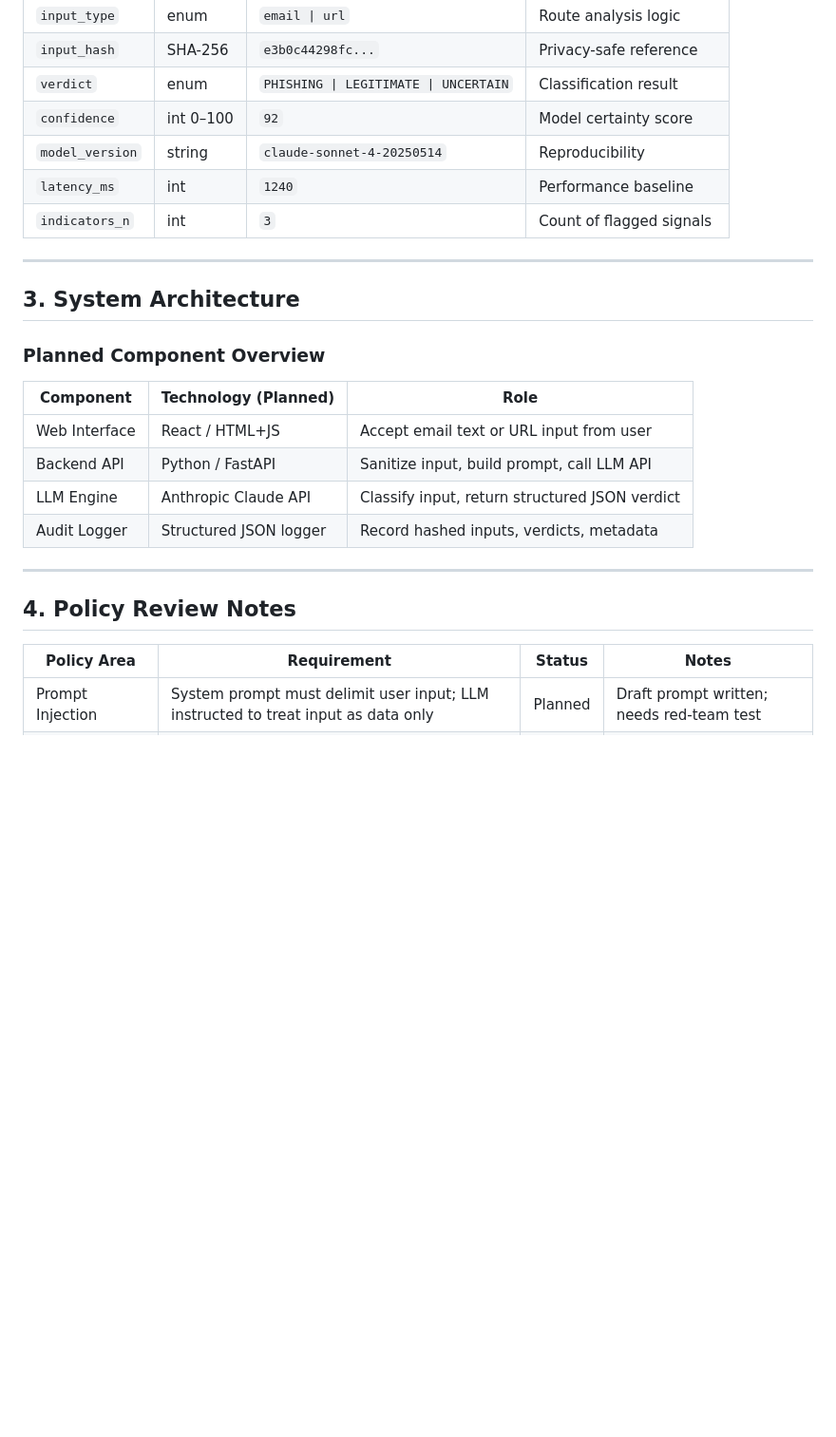
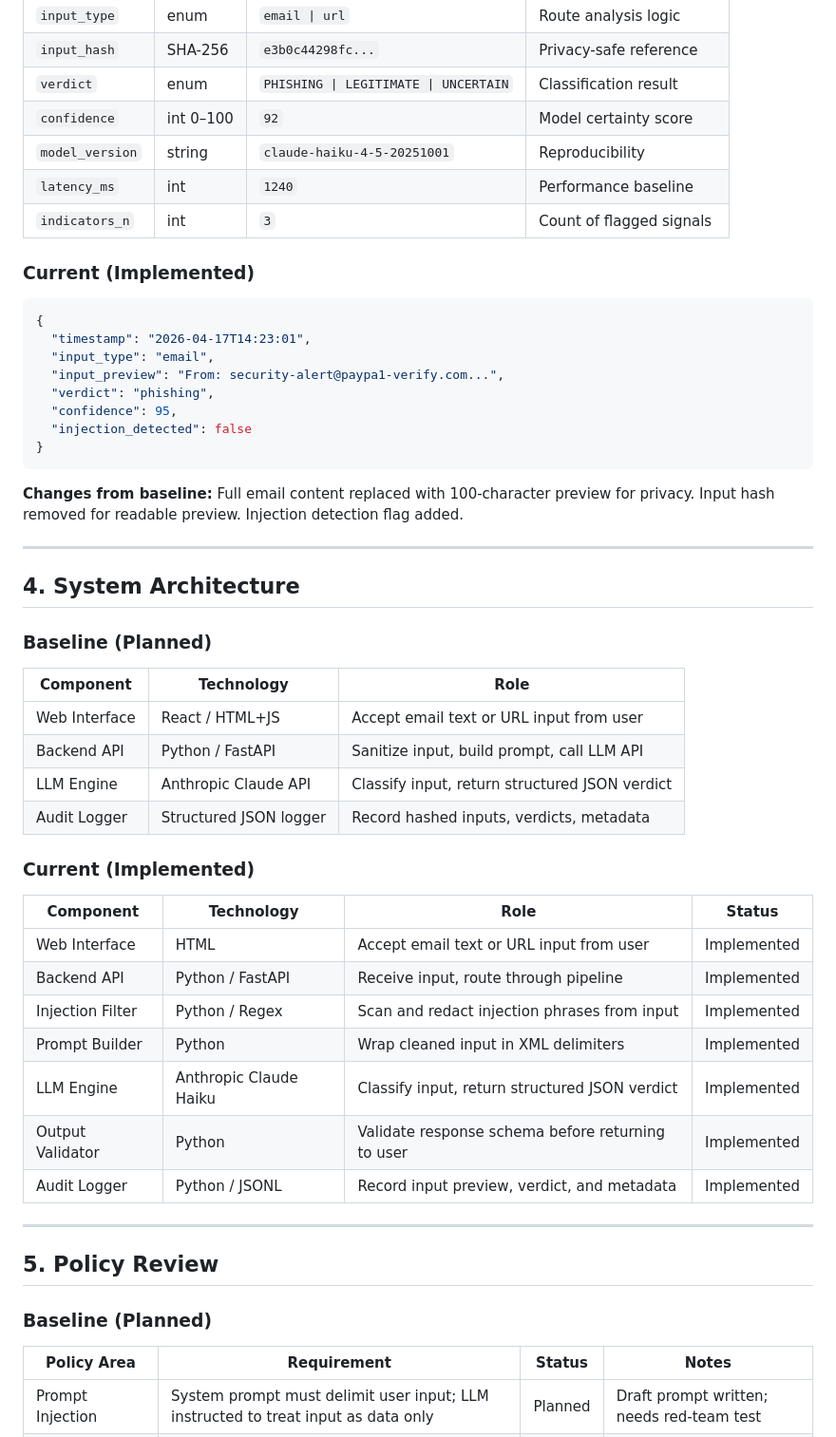
Before and after one commit to jsb58p/Comp_Sci_361_Phishender, a Markdown page: docs/baseline_condition.md, the part around one of its changes. Shown at 95% size. GitHub-like rendering; blank space fills up the shorter version.

````diff
--- a/docs/baseline_condition.md
+++ b/docs/baseline_condition.md
@@ -41,29 +93,58 @@ Each API call will be logged (excluding raw email body for privacy). The schema
 | `input_hash` | SHA-256 | `e3b0c44298fc...` | Privacy-safe reference |
 | `verdict` | enum | `PHISHING \| LEGITIMATE \| UNCERTAIN` | Classification result |
 | `confidence` | int 0–100 | `92` | Model certainty score |
-| `model_version` | string | `claude-sonnet-4-20250514` | Reproducibility |
+| `model_version` | string | `claude-haiku-4-5-20251001` | Reproducibility |
 | `latency_ms` | int | `1240` | Performance baseline |
 | `indicators_n` | int | `3` | Count of flagged signals |
 
+### Current (Implemented)
+
+```json
+{
+  "timestamp": "2026-04-17T14:23:01",
+  "input_type": "email",
+  "input_preview": "From: security-alert@paypa1-verify.com...",
+  "verdict": "phishing",
+  "confidence": 95,
+  "injection_detected": false
+}
+```
+
+**Changes from baseline:** Full email content replaced with 100-character preview for privacy. Input hash removed for readable preview. Injection detection flag added.
+
 ---
 
-## 3. System Architecture
+## 4. System Architecture
 
-### Planned Component Overview
+### Baseline (Planned)
 
-| Component | Technology (Planned) | Role |
-|---|---|---|
+| Component | Technology | Role |
+|-----------|------------|------|
 | Web Interface | React / HTML+JS | Accept email text or URL input from user |
 | Backend API | Python / FastAPI | Sanitize input, build prompt, call LLM API |
 | LLM Engine | Anthropic Claude API | Classify input, return structured JSON verdict |
 | Audit Logger | Structured JSON logger | Record hashed inputs, verdicts, metadata |
 
+### Current (Implemented)
+
+| Component | Technology | Role | Status |
+|-----------|------------|------|--------|
+| Web Interface | HTML | Accept email text or URL input from user | Implemented |
+| Backend API | Python / FastAPI | Receive input, route through pipeline | Implemented |
+| Injection Filter | Python / Regex | Scan and redact injection phrases from input | Implemented |
+| Prompt Builder | Python | Wrap cleaned input in XML delimiters | Implemented |
+| LLM Engine | Anthropic Claude Haiku | Classify input, return structured JSON verdict | Implemented |
+| Output Validator | Python | Validate response schema before returning to user | Implemented |
+| Audit Logger | Python / JSONL | Record input preview, verdict, and metadata | Implemented |
+
 ---
 
-## 4. Policy Review Notes
+## 5. Policy Review
+
+### Baseline (Planned)
 
 | Policy Area | Requirement | Status | Notes |
-|---|---|---|---|
+|-------------|-------------|--------|-------|
 | Prompt Injection | System prompt must delimit user input; LLM instructed to treat input as data only | Planned | Draft prompt written; needs red-team test |
 | API Key Security | Keys stored server-side only; never in client code or logs | Planned | Use env vars + secret manager |
 | Data Minimization | Raw email body must not be persisted in logs | Planned | Hash input; store metadata only |
````
Also changed, not shown: other parts of docs/baseline_condition.md (+98 -31 lines).
